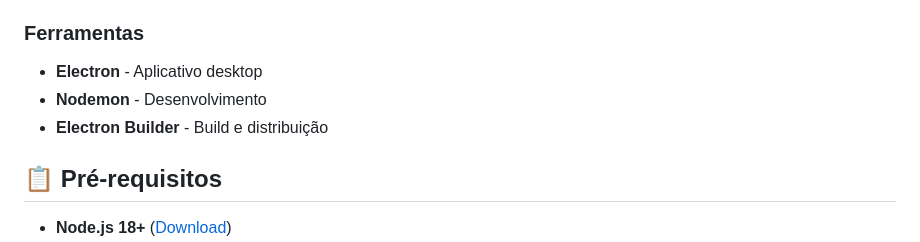
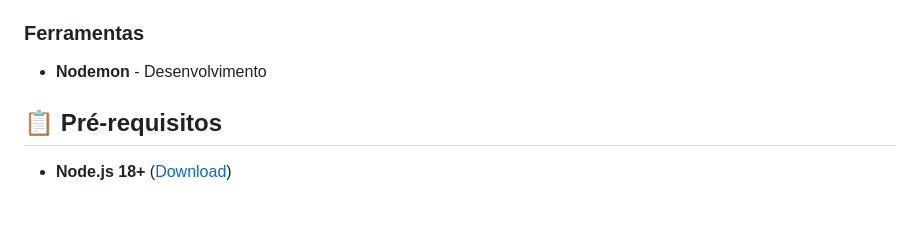
Before and after one commit to mathsilva7717/SMX-LiveBoard, a Markdown page: README.md, the part around the change printed below. Rendered like a GitHub page; blank space fills up the shorter version.

```diff
--- a/README.md
+++ b/README.md
@@ -76,9 +76,7 @@
 - **PWA** - Service Worker e Manifest
 
 ### **Ferramentas**
-- **Electron** - Aplicativo desktop
 - **Nodemon** - Desenvolvimento
-- **Electron Builder** - Build e distribuição
 
 ## 📋 Pré-requisitos
 
```
Also changed, not shown: other parts of README.md (+1 -1 lines).
